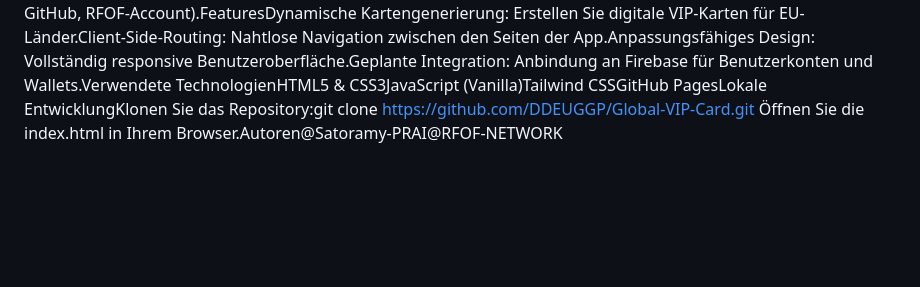
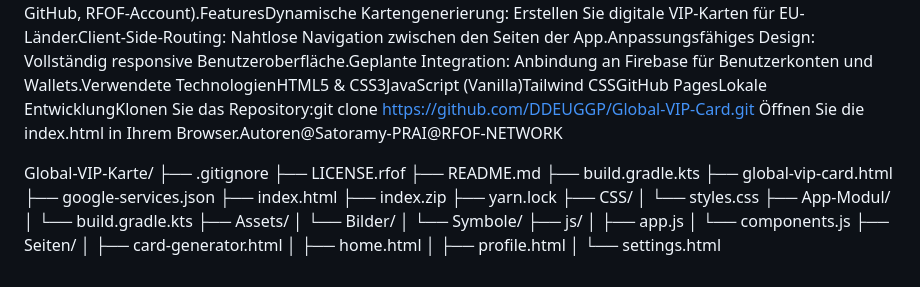
Before and after one commit to DDEUGGP/Global-VIP-card, a Markdown page: README.md, the part around the change. GitHub-like rendering; blank space fills up the shorter version.

Commit message:
Update README with project overview and structure
Added project details, features, and file structure.

```diff
--- a/README.md
+++ b/README.md
@@ -11,3 +11,32 @@ The consistent emphasis that every new development aims to innovatively address
 
  Global VIP Card - RFOF-NETWORKWillkommen im Repository der Global VIP Card, einem Projekt, das Teil des InterBOxSpider@Web.NET-Frameworks ist.Dieses Projekt nutzt die PZqQET-Axiometix und die Codesprache Yggdrasil, um eine universelle, digitale Identität zu schaffen. Die App ermöglicht die Erstellung von virtuellen VIP-Karten für alle 28 EU-Mitgliedsstaaten und plant die Integration von Authentifizierungslösungen (Microsoft, Google, GitHub, RFOF-Account).FeaturesDynamische Kartengenerierung: Erstellen Sie digitale VIP-Karten für EU-Länder.Client-Side-Routing: Nahtlose Navigation zwischen den Seiten der App.Anpassungsfähiges Design: Vollständig responsive Benutzeroberfläche.Geplante Integration: Anbindung an Firebase für Benutzerkonten und Wallets.Verwendete TechnologienHTML5 & CSS3JavaScript (Vanilla)Tailwind CSSGitHub PagesLokale EntwicklungKlonen Sie das Repository:git clone https://github.com/DDEUGGP/Global-VIP-Card.git
 Öffnen Sie die index.html in Ihrem Browser.Autoren@Satoramy-PRAI@RFOF-NETWORK
+
+
+
+
+Global-VIP-Karte/
+├── .gitignore
+├── LICENSE.rfof
+├── README.md
+├── build.gradle.kts
+├── global-vip-card.html
+├── google-services.json
+├── index.html
+├── index.zip
+├── yarn.lock
+├── CSS/
+│   └── styles.css
+├── App-Modul/
+│   └── build.gradle.kts
+├── Assets/
+│   └── Bilder/
+│       └── Symbole/
+├── js/
+│   ├── app.js
+│   └── components.js
+├── Seiten/
+│   ├── card-generator.html
+│   ├── home.html
+│   ├── profile.html
+│   └── settings.html
```
